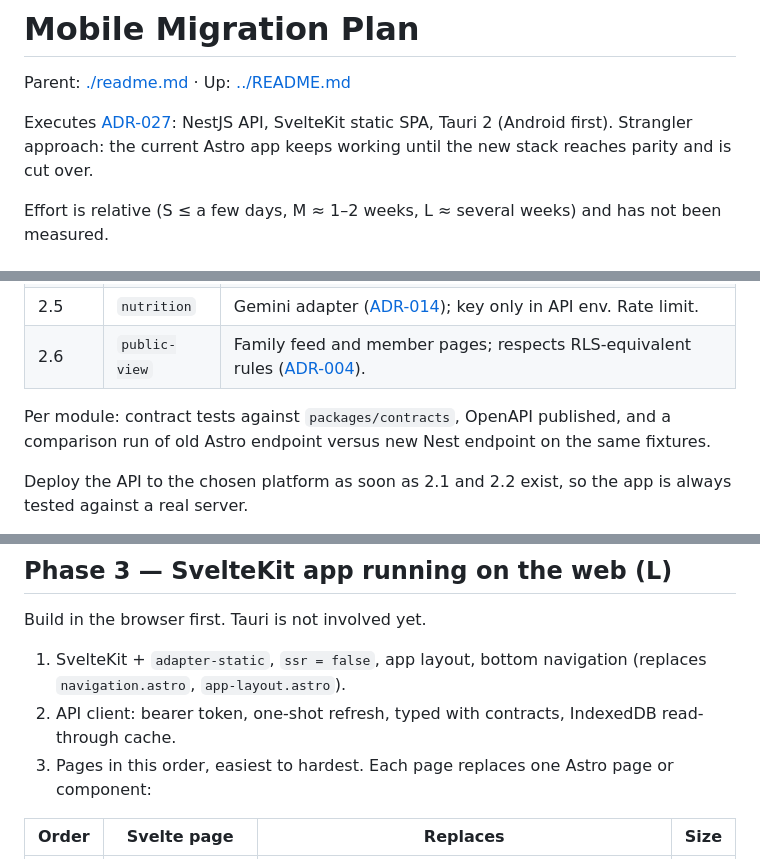
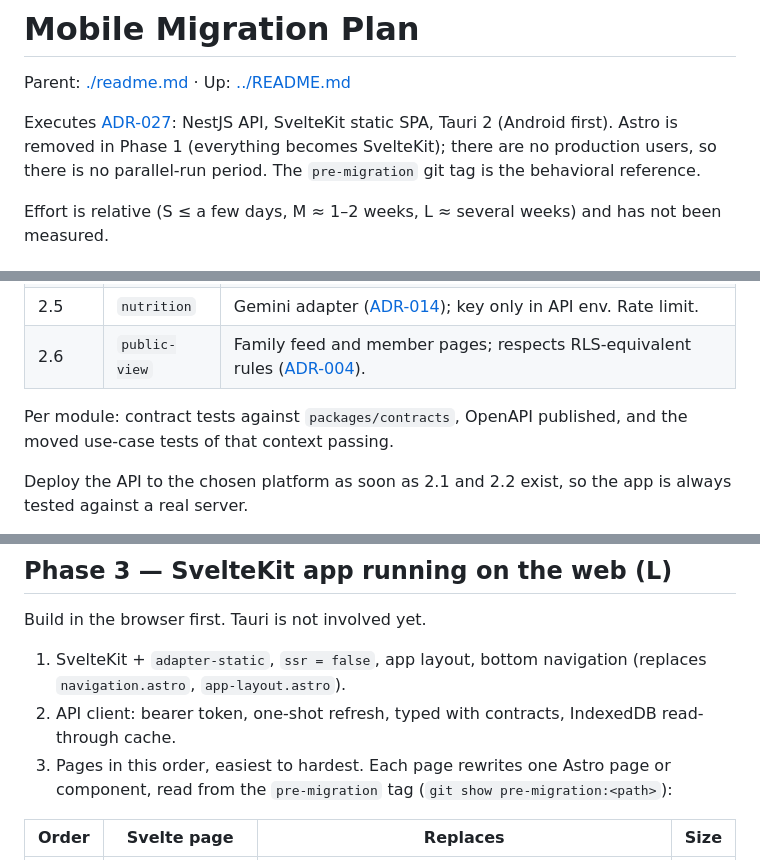
Before and after one commit to Alefrankie/gym-up, a Markdown page: docs/planning/mobile-migration-plan.md, 3 parts joined by grey strips. Drawn GitHub-style.

```diff
--- a/docs/planning/mobile-migration-plan.md
+++ b/docs/planning/mobile-migration-plan.md
@@ -2,7 +2,7 @@
 
 Parent: [./readme.md](./readme.md) · Up: [../README.md](../README.md)
 
-Executes [ADR-027](../architecture/decisions/027-mobile-architecture-nestjs-sveltekit-tauri.md): NestJS API, SvelteKit static SPA, Tauri 2 (Android first). Strangler approach: the current Astro app keeps working until the new stack reaches parity and is cut over.
+Executes [ADR-027](../architecture/decisions/027-mobile-architecture-nestjs-sveltekit-tauri.md): NestJS API, SvelteKit static SPA, Tauri 2 (Android first). Astro is removed in Phase 1 (everything becomes SvelteKit); there are no production users, so there is no parallel-run period. The `pre-migration` git tag is the behavioral reference.
 
 Effort is relative (S ≤ a few days, M ≈ 1–2 weeks, L ≈ several weeks) and has not been measured.
 
@@ -54,7 +56,7 @@ Port `domain` and `application` code unchanged; write Nest controllers, provider
 | 2.5 | `nutrition` | Gemini adapter ([ADR-014](../architecture/decisions/014-ai-nutrition-analysis.md)); key only in API env. Rate limit. |
 | 2.6 | `public-view` | Family feed and member pages; respects RLS-equivalent rules ([ADR-004](../architecture/decisions/004-rls-visibility.md)). |
 
-Per module: contract tests against `packages/contracts`, OpenAPI published, and a comparison run of old Astro endpoint versus new Nest endpoint on the same fixtures.
+Per module: contract tests against `packages/contracts`, OpenAPI published, and the moved use-case tests of that context passing.
 
 Deploy the API to the chosen platform as soon as 2.1 and 2.2 exist, so the app is always tested against a real server.
 
@@ -66,7 +68,7 @@ Build in the browser first. Tauri is not involved yet.
 
 1. SvelteKit + `adapter-static`, `ssr = false`, app layout, bottom navigation (replaces `navigation.astro`, `app-layout.astro`).
 2. API client: bearer token, one-shot refresh, typed with contracts, IndexedDB read-through cache.
-3. Pages in this order, easiest to hardest. Each page replaces one Astro page or component:
+3. Pages in this order, easiest to hardest. Each page rewrites one Astro page or component, read from the `pre-migration` tag (`git show pre-migration:<path>`):
 
 | Order | Svelte page | Replaces | Size |
 |-------|-------------|----------|------|
```
Also changed, not shown: other parts of docs/planning/mobile-migration-plan.md (+10 -7 lines), 1 other file.
